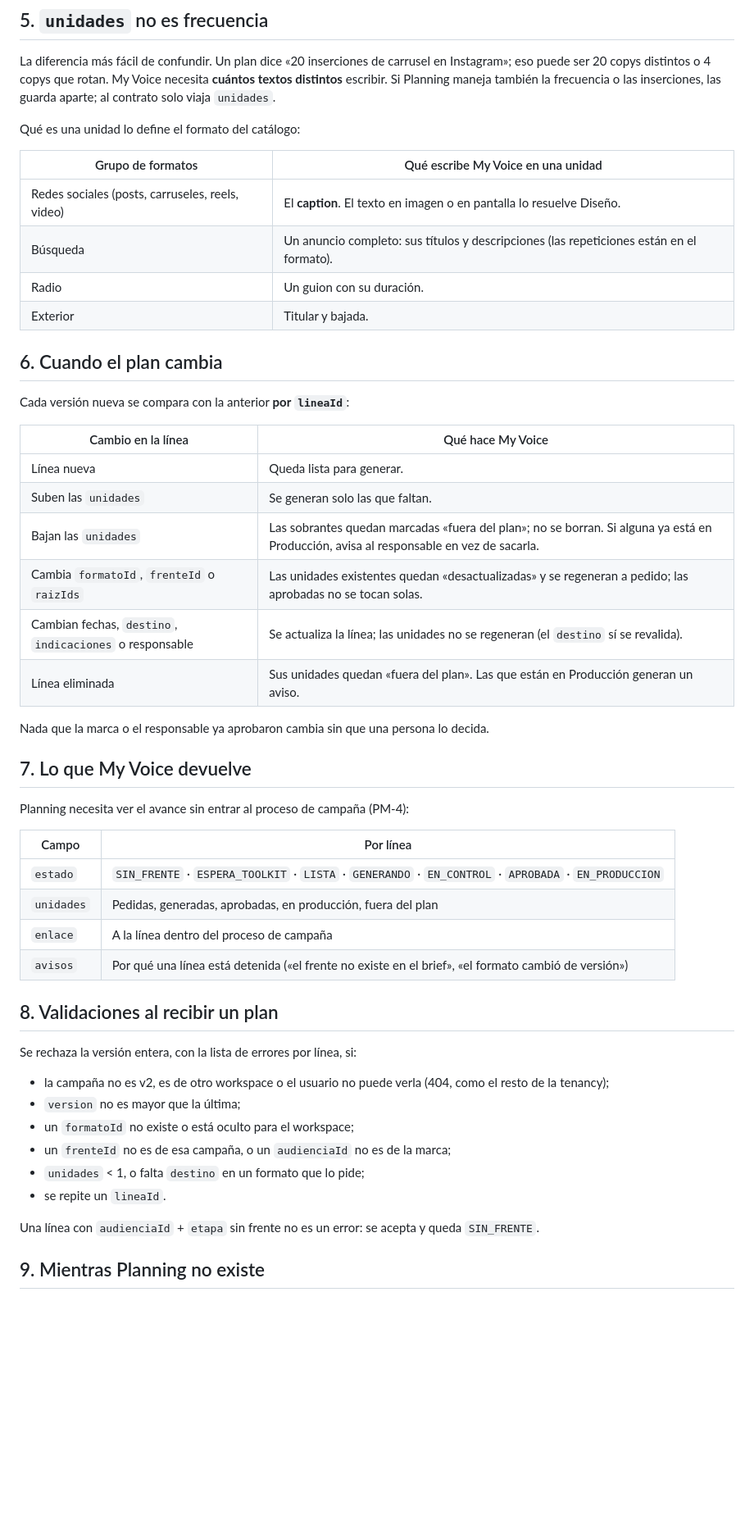
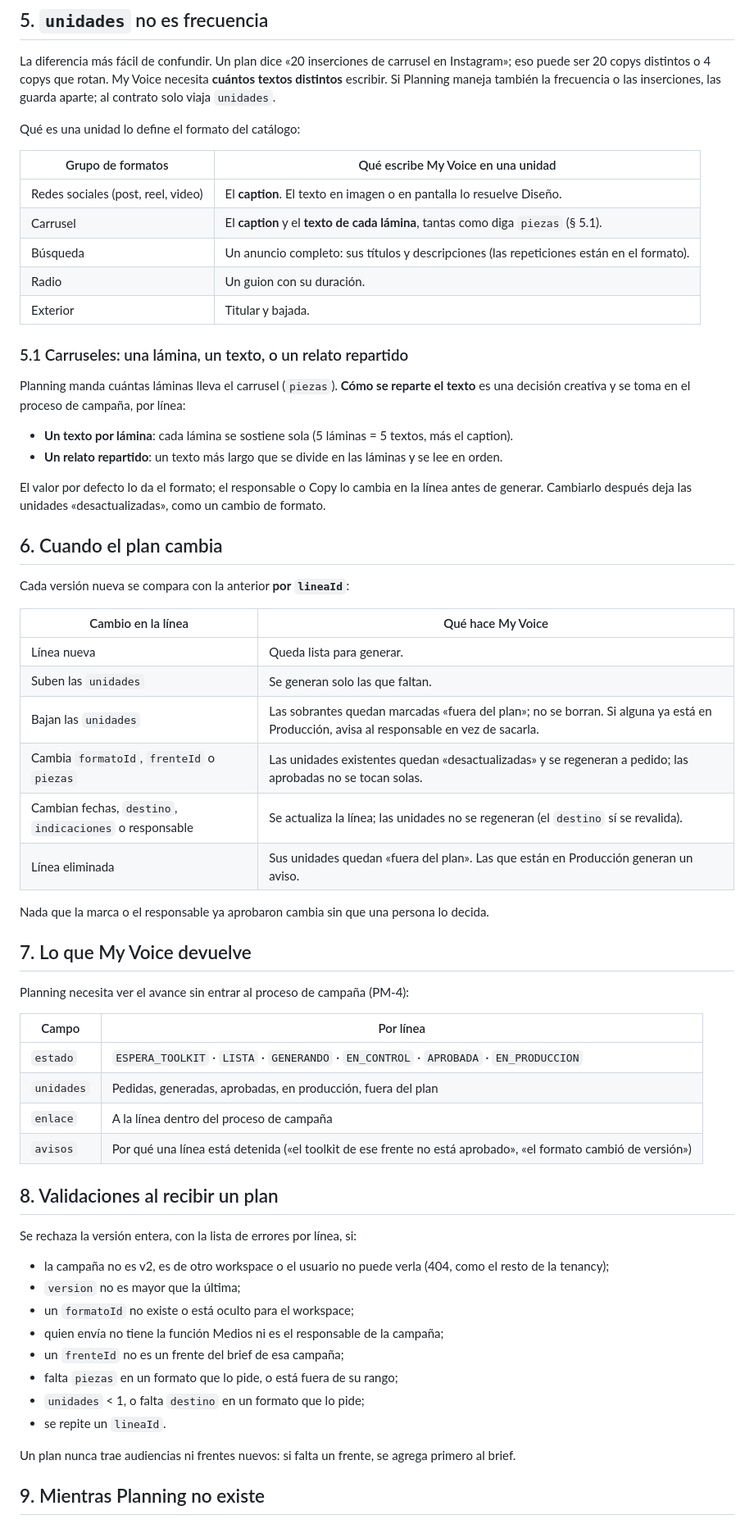
Before and after one commit to gerardoriarte-bt/Myvoice, a Markdown page: docs/v2/contrato-plan-de-medios.md, the part around one of its changes. Shown at 82% size. Rendered like a GitHub page; blank space fills up the shorter version.

```diff
--- a/docs/v2/contrato-plan-de-medios.md
+++ b/docs/v2/contrato-plan-de-medios.md
@@ -101,10 +102,22 @@ Qué es una unidad lo define el formato del catálogo:
 
 | Grupo de formatos | Qué escribe My Voice en una unidad |
 |---|---|
-| Redes sociales (posts, carruseles, reels, video) | El **caption**. El texto en imagen o en pantalla lo resuelve Diseño. |
+| Redes sociales (post, reel, video) | El **caption**. El texto en imagen o en pantalla lo resuelve Diseño. |
+| Carrusel | El **caption** y el **texto de cada lámina**, tantas como diga `piezas` (§ 5.1). |
 | Búsqueda | Un anuncio completo: sus títulos y descripciones (las repeticiones están en el formato). |
 | Radio | Un guion con su duración. |
 | Exterior | Titular y bajada. |
+
+### 5.1 Carruseles: una lámina, un texto, o un relato repartido
+
+Planning manda cuántas láminas lleva el carrusel (`piezas`). **Cómo se reparte el texto** es una
+decisión creativa y se toma en el proceso de campaña, por línea:
+
+- **Un texto por lámina**: cada lámina se sostiene sola (5 láminas = 5 textos, más el caption).
+- **Un relato repartido**: un texto más largo que se divide en las láminas y se lee en orden.
+
+El valor por defecto lo da el formato; el responsable o Copy lo cambia en la línea antes de
+generar. Cambiarlo después deja las unidades «desactualizadas», como un cambio de formato.
 
 ## 6. Cuando el plan cambia
 
@@ -115,7 +128,7 @@ Cada versión nueva se compara con la anterior **por `lineaId`**:
 | Línea nueva | Queda lista para generar. |
 | Suben las `unidades` | Se generan solo las que faltan. |
 | Bajan las `unidades` | Las sobrantes quedan marcadas «fuera del plan»; no se borran. Si alguna ya está en Producción, avisa al responsable en vez de sacarla. |
-| Cambia `formatoId`, `frenteId` o `raizIds` | Las unidades existentes quedan «desactualizadas» y se regeneran a pedido; las aprobadas no se tocan solas. |
+| Cambia `formatoId`, `frenteId` o `piezas` | Las unidades existentes quedan «desactualizadas» y se regeneran a pedido; las aprobadas no se tocan solas. |
 | Cambian fechas, `destino`, `indicaciones` o responsable | Se actualiza la línea; las unidades no se regeneran (el `destino` sí se revalida). |
 | Línea eliminada | Sus unidades quedan «fuera del plan». Las que están en Producción generan un aviso. |
 
@@ -127,10 +140,10 @@ Planning necesita ver el avance sin entrar al proceso de campaña (PM-4):
 
 | Campo | Por línea |
 |---|---|
-| `estado` | `SIN_FRENTE` · `ESPERA_TOOLKIT` · `LISTA` · `GENERANDO` · `EN_CONTROL` · `APROBADA` · `EN_PRODUCCION` |
+| `estado` | `ESPERA_TOOLKIT` · `LISTA` · `GENERANDO` · `EN_CONTROL` · `APROBADA` · `EN_PRODUCCION` |
 | `unidades` | Pedidas, generadas, aprobadas, en producción, fuera del plan |
 | `enlace` | A la línea dentro del proceso de campaña |
-| `avisos` | Por qué una línea está detenida («el frente no existe en el brief», «el formato cambió de versión») |
+| `avisos` | Por qué una línea está detenida («el toolkit de ese frente no está aprobado», «el formato cambió de versión») |
 
 ## 8. Validaciones al recibir un plan
 
@@ -140,11 +153,13 @@ Se rechaza la versión entera, con la lista de errores por línea, si:
   tenancy);
 - `version` no es mayor que la última;
 - un `formatoId` no existe o está oculto para el workspace;
-- un `frenteId` no es de esa campaña, o un `audienciaId` no es de la marca;
+- quien envía no tiene la función Medios ni es el responsable de la campaña;
+- un `frenteId` no es un frente del brief de esa campaña;
+- falta `piezas` en un formato que lo pide, o está fuera de su rango;
 - `unidades` < 1, o falta `destino` en un formato que lo pide;
 - se repite un `lineaId`.
 
-Una línea con `audienciaId` + `etapa` sin frente no es un error: se acepta y queda `SIN_FRENTE`.
+Un plan nunca trae audiencias ni frentes nuevos: si falta un frente, se agrega primero al brief.
 
 ## 9. Mientras Planning no existe
 
```
Also changed, not shown: other parts of docs/v2/contrato-plan-de-medios.md (+25 -18 lines), docs/v2/prd-proceso-de-campana.md (+2 -2 lines), docs/v2/spec-proceso-de-campana.md (+8 -5 lines).
